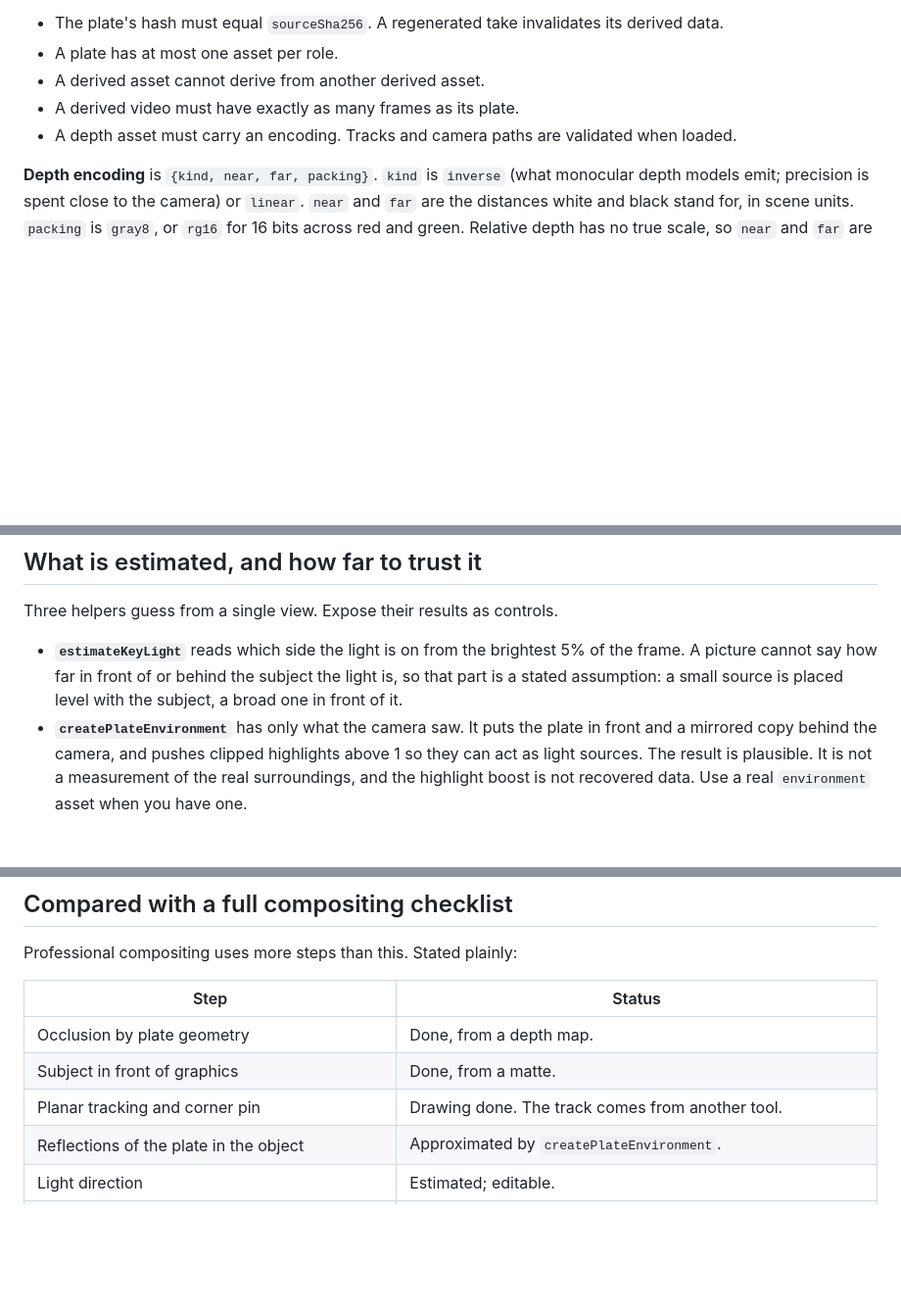
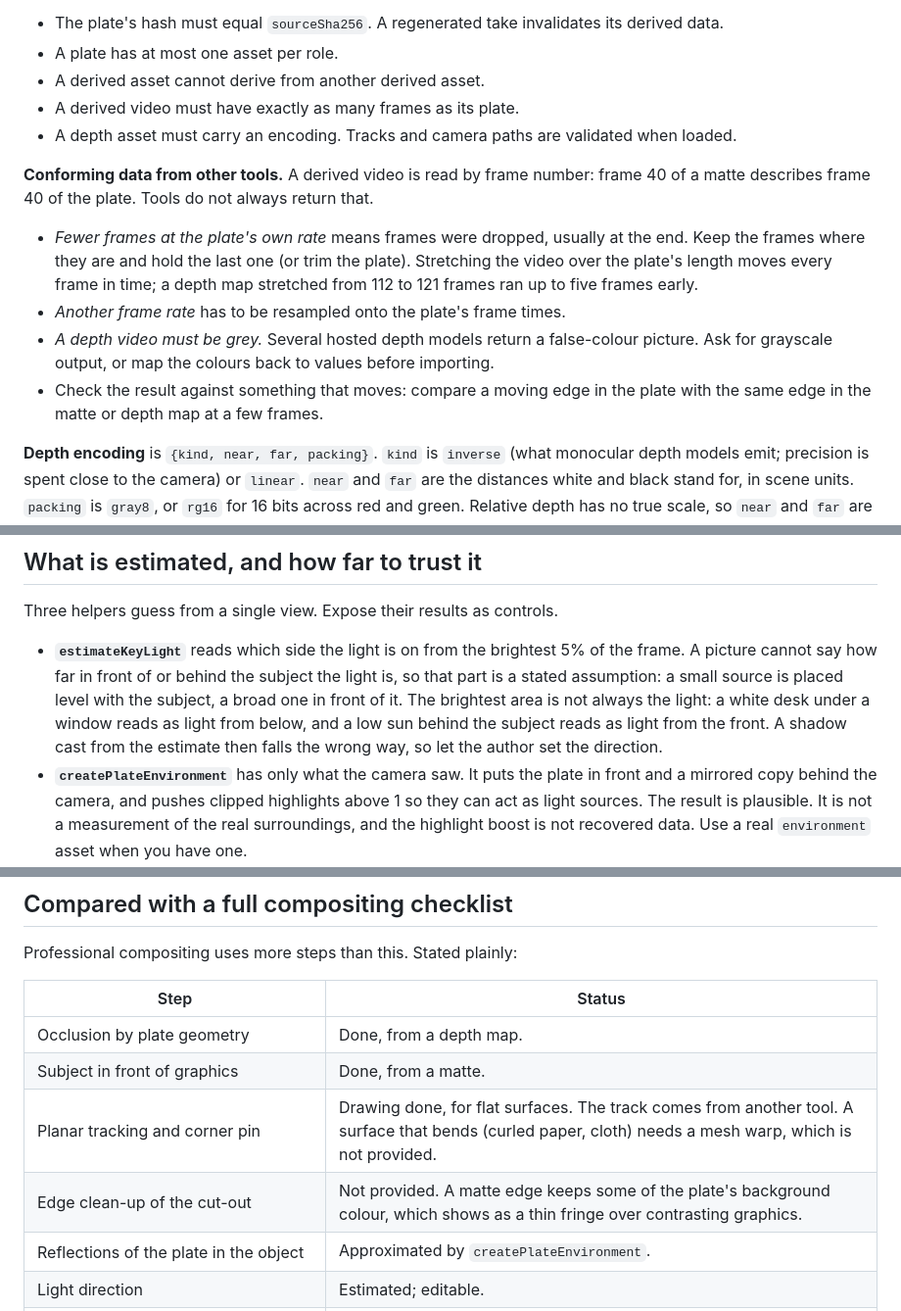
Before and after one commit to Stitchable-ai/editable-frames, a Markdown page: docs/hybrid-scenes.md, 3 parts joined by grey strips. Shown at 98% size. Drawn GitHub-style; blank space fills up the shorter version.

```diff
--- a/docs/hybrid-scenes.md
+++ b/docs/hybrid-scenes.md
@@ -92,6 +94,13 @@ Rules, each refused with a message that says what to do:
 - A derived video must have exactly as many frames as its plate.
 - A depth asset must carry an encoding. Tracks and camera paths are validated when loaded.
 
+**Conforming data from other tools.** A derived video is read by frame number: frame 40 of a matte describes frame 40 of the plate. Tools do not always return that.
+
+- *Fewer frames at the plate's own rate* means frames were dropped, usually at the end. Keep the frames where they are and hold the last one (or trim the plate). Stretching the video over the plate's length moves every frame in time; a depth map stretched from 112 to 121 frames ran up to five frames early.
+- *Another frame rate* has to be resampled onto the plate's frame times.
+- *A depth video must be grey.* Several hosted depth models return a false-colour picture. Ask for grayscale output, or map the colours back to values before importing.
+- Check the result against something that moves: compare a moving edge in the plate with the same edge in the matte or depth map at a few frames.
+
 **Depth encoding** is `{kind, near, far, packing}`. `kind` is `inverse` (what monocular depth models emit; precision is spent close to the camera) or `linear`. `near` and `far` are the distances white and black stand for, in scene units. `packing` is `gray8`, or `rg16` for 16 bits across red and green. Relative depth has no true scale, so `near` and `far` are values you tune until occlusion lands. They are not measurements.
 
 **Track** files are `{version: 1, kind: "planar" | "point", width, height, frameRate: {num, den}, frames: [{frame, quad | point, confidence?}]}`. Coordinates are plate pixels from the top-left. Quads are ordered top-left, top-right, bottom-right, bottom-left. Frames may be sparse; samples between them are interpolated, and samples outside them hold the nearest frame and say so.
@@ -154,7 +164,7 @@ None of this narrows what a renderer may draw. A scene that uses other libraries
 
 Three helpers guess from a single view. Expose their results as controls.
 
-- **`estimateKeyLight`** reads which side the light is on from the brightest 5% of the frame. A picture cannot say how far in front of or behind the subject the light is, so that part is a stated assumption: a small source is placed level with the subject, a broad one in front of it.
+- **`estimateKeyLight`** reads which side the light is on from the brightest 5% of the frame. A picture cannot say how far in front of or behind the subject the light is, so that part is a stated assumption: a small source is placed level with the subject, a broad one in front of it. The brightest area is not always the light: a white desk under a window reads as light from below, and a low sun behind the subject reads as light from the front. A shadow cast from the estimate then falls the wrong way, so let the author set the direction.
 - **`createPlateEnvironment`** has only what the camera saw. It puts the plate in front and a mirrored copy behind the camera, and pushes clipped highlights above 1 so they can act as light sources. The result is plausible. It is not a measurement of the real surroundings, and the highlight boost is not recovered data. Use a real `environment` asset when you have one.
 - **Depth `near` and `far`** are yours to tune, as above.
 
@@ -179,7 +189,8 @@ Professional compositing uses more steps than this. Stated plainly:
 |---|---|
 | Occlusion by plate geometry | Done, from a depth map. |
 | Subject in front of graphics | Done, from a matte. |
-| Planar tracking and corner pin | Drawing done. The track comes from another tool. |
+| Planar tracking and corner pin | Drawing done, for flat surfaces. The track comes from another tool. A surface that bends (curled paper, cloth) needs a mesh warp, which is not provided. |
+| Edge clean-up of the cut-out | Not provided. A matte edge keeps some of the plate's background colour, which shows as a thin fringe over contrasting graphics. |
 | Reflections of the plate in the object | Approximated by `createPlateEnvironment`. |
 | Light direction | Estimated; editable. |
 | Black and white point match | Measured by `plateStats` / `matchLevels`. Applying it is left to the scene. |
```
Also changed, not shown: other parts of docs/hybrid-scenes.md (+22 -1 lines), CHANGELOG.md (+1 -0 lines), docs/media/README.md (+2 -0 lines), docs/media/hybrid-generated-plates.jpg (added), 5 other files.
